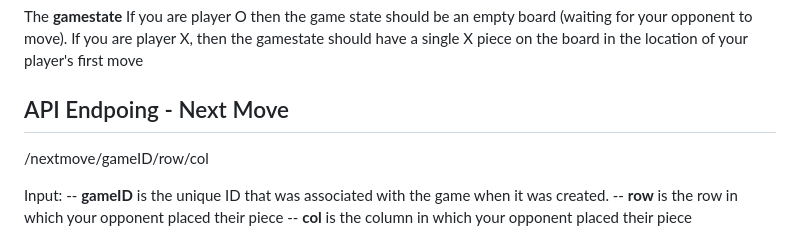
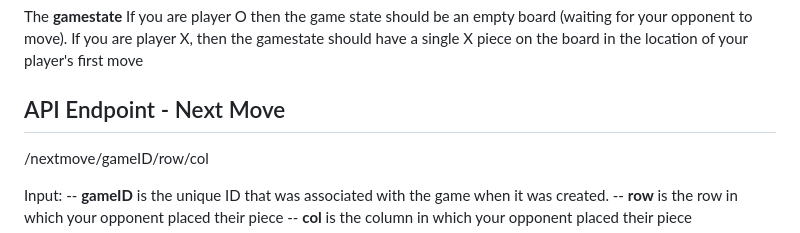
Before and after one commit to mlepinski/Adv-software-design, a Markdown page: Assignment-One/Pente.md, the part around the change. Rendered like a GitHub page.

```diff
--- a/Assignment-One/Pente.md
+++ b/Assignment-One/Pente.md
@@ -42,7 +42,7 @@ The **gameID** should be an integer that can be used to reference a particular g
 The **gamestate** If you are player O then the game state should be an empty board (waiting for your opponent to move).
 If you are player X, then the gamestate should have a single X piece on the board in the location of your player's first move
 
-## API Endpoing - Next Move
+## API Endpoint - Next Move
 
 /nextmove/gameID/row/col
 
```
